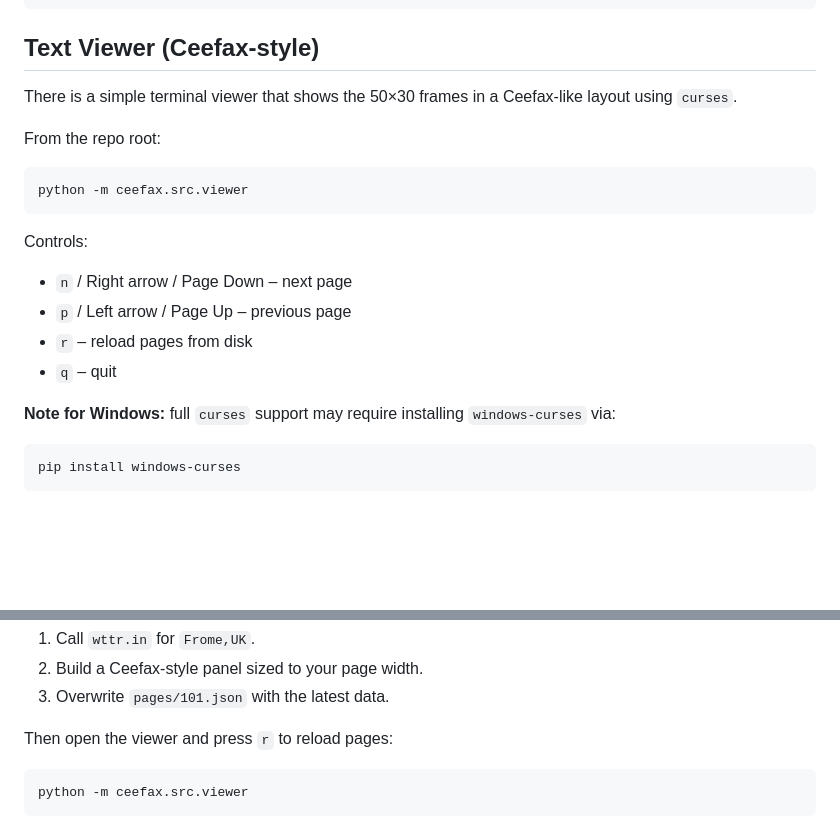
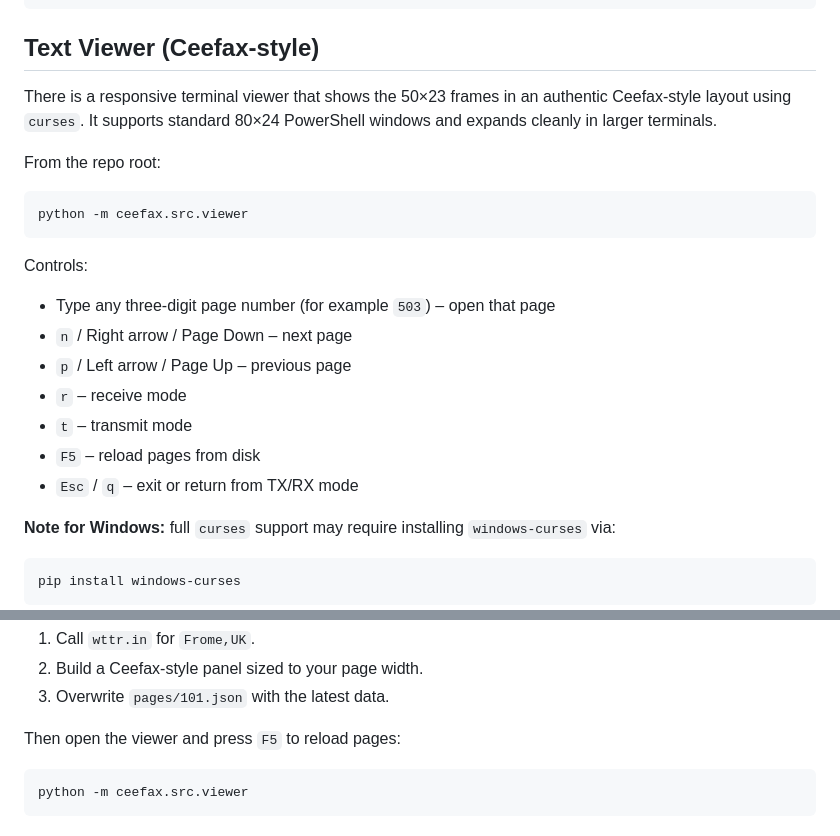
Before and after one commit to thaum-labs/ceefax_station_website, a Markdown page: ceefax/README.md, 2 parts joined by grey strips. GitHub-like rendering; blank space fills up the shorter version.

Commit message:
Document redesigned terminal viewer controls

````diff
--- a/ceefax/README.md
+++ b/ceefax/README.md
@@ -97,7 +97,7 @@ python -m src.main | aplay -f S16_LE -c 1 -r 48000
 
 ## Text Viewer (Ceefax-style)
 
-There is a simple terminal viewer that shows the 50×30 frames in a Ceefax-like layout using `curses`.
+There is a responsive terminal viewer that shows the 50×23 frames in an authentic Ceefax-style layout using `curses`. It supports standard 80×24 PowerShell windows and expands cleanly in larger terminals.
 
 From the repo root:
 
@@ -106,10 +106,13 @@ python -m ceefax.src.viewer
 ```
 
 Controls:
+- Type any three-digit page number (for example `503`) – open that page
 - `n` / Right arrow / Page Down – next page
 - `p` / Left arrow / Page Up – previous page
-- `r` – reload pages from disk
-- `q` – quit
+- `r` – receive mode
+- `t` – transmit mode
+- `F5` – reload pages from disk
+- `Esc` / `q` – exit or return from TX/RX mode
 
 **Note for Windows:** full `curses` support may require installing `windows-curses` via:
 
@@ -133,7 +136,7 @@ This will:
 2. Build a Ceefax-style panel sized to your page width.
 3. Overwrite `pages/101.json` with the latest data.
 
-Then open the viewer and press `r` to reload pages:
+Then open the viewer and press `F5` to reload pages:
 
 ```bash
 python -m ceefax.src.viewer
````
